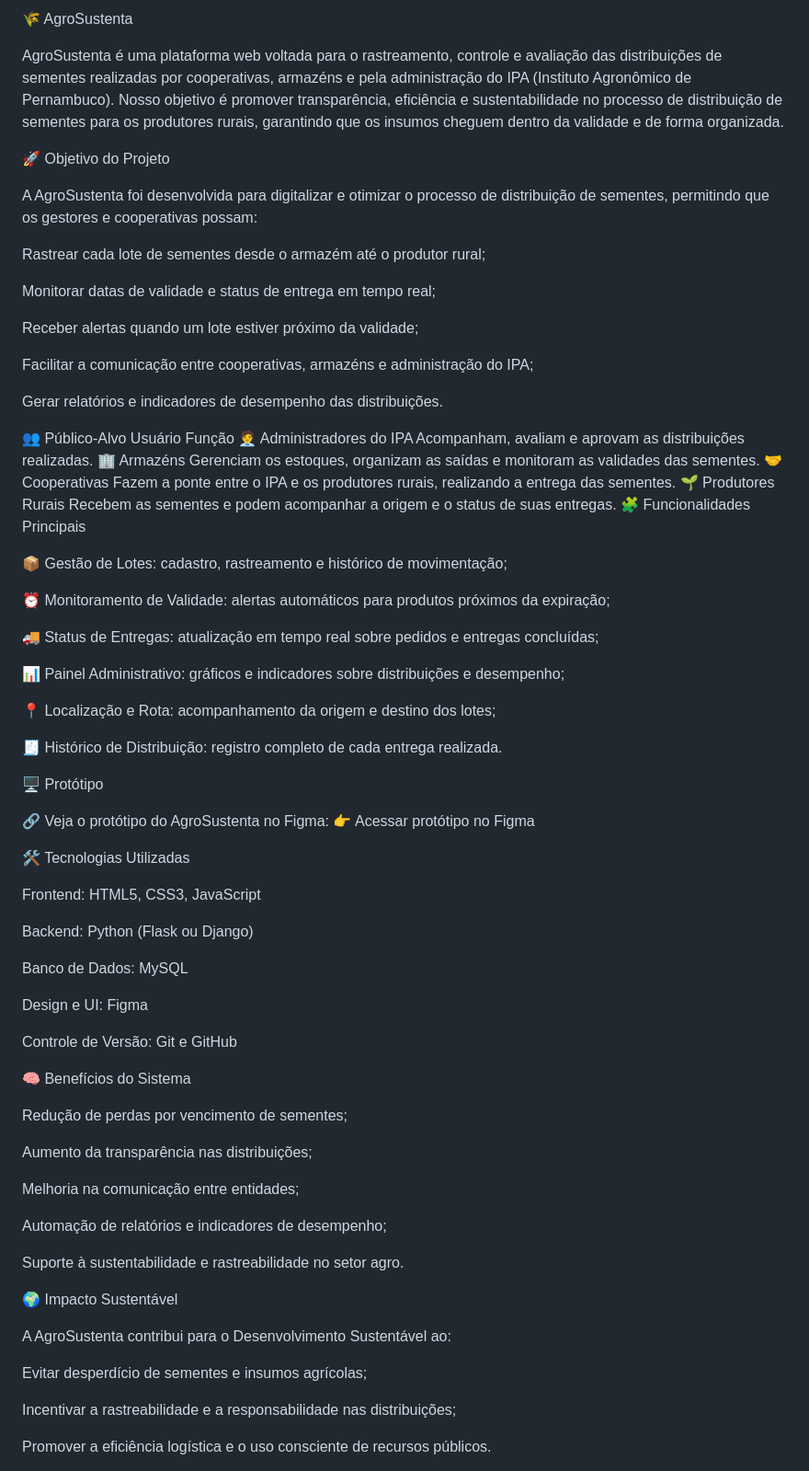
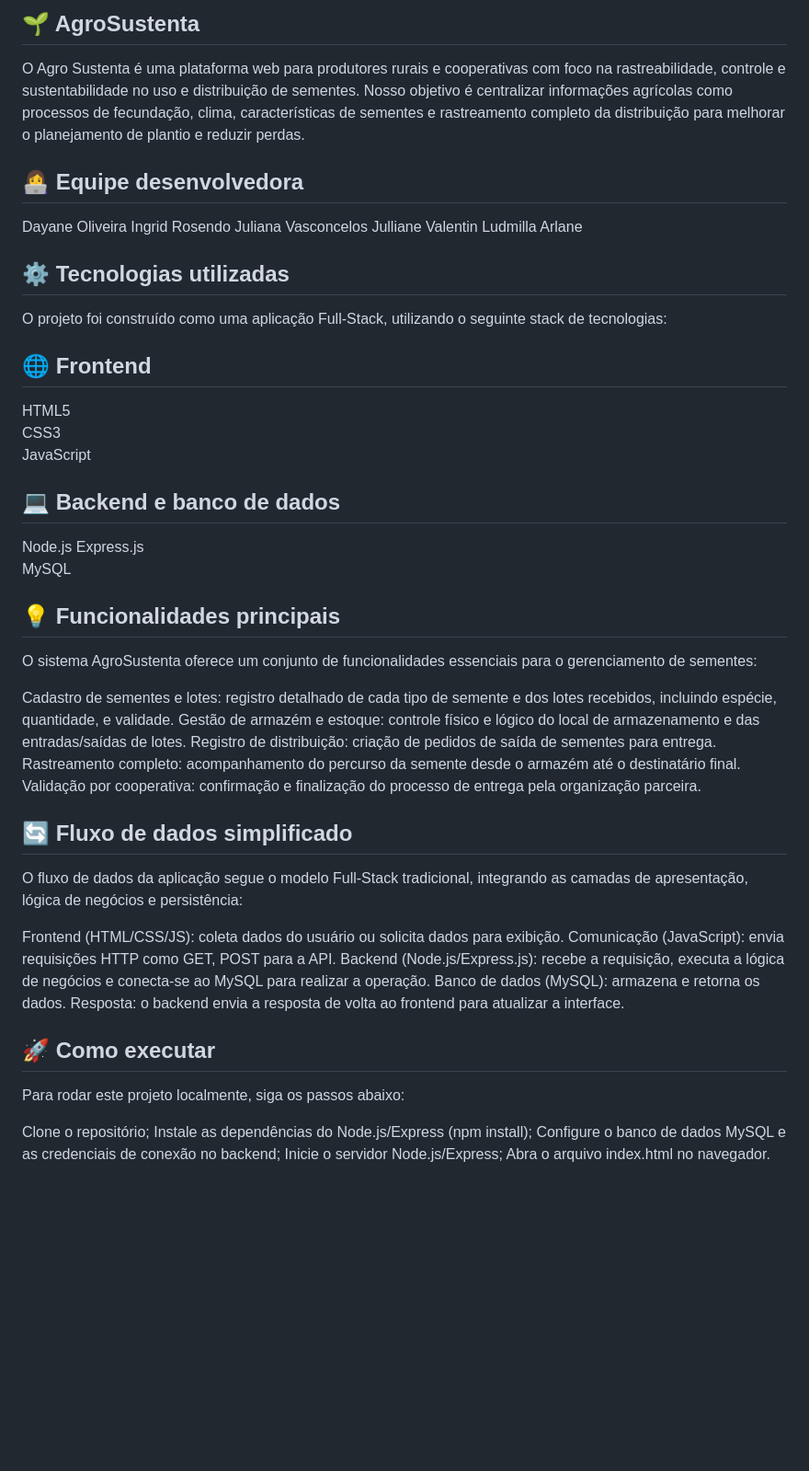
Before and after one commit to ingridisblr/AgroSustenta, a Markdown page: README.md, the part around one of its changes. Shown at 92% size. Drawn GitHub-style; blank space fills up the shorter version.

Commit message:
Revise README for clarity and organization
Updated README to enhance project description and structure.

```diff
--- a/README.md
+++ b/README.md
@@ -1,78 +1,60 @@
-🌾 AgroSustenta
+## 🌱 AgroSustenta
+O Agro Sustenta é uma plataforma web para produtores rurais e cooperativas com foco na rastreabilidade, controle e sustentabilidade no uso e distribuição de sementes. Nosso objetivo é centralizar informações agrícolas como processos de fecundação, clima, características de sementes e rastreamento completo da distribuição para melhorar o planejamento de plantio e reduzir perdas.
 
-AgroSustenta é uma plataforma web voltada para o rastreamento, controle e avaliação das distribuições de sementes realizadas por cooperativas, armazéns e pela administração do IPA (Instituto Agronômico de Pernambuco).
-Nosso objetivo é promover transparência, eficiência e sustentabilidade no processo de distribuição de sementes para os produtores rurais, garantindo que os insumos cheguem dentro da validade e de forma organizada.
 
-🚀 Objetivo do Projeto
 
-A AgroSustenta foi desenvolvida para digitalizar e otimizar o processo de distribuição de sementes, permitindo que os gestores e cooperativas possam:
+## 👩‍💻 Equipe desenvolvedora
+Dayane Oliveira
+Ingrid Rosendo
+Juliana Vasconcelos
+Julliane Valentin
+Ludmilla Arlane
 
-Rastrear cada lote de sementes desde o armazém até o produtor rural;
 
-Monitorar datas de validade e status de entrega em tempo real;
 
-Receber alertas quando um lote estiver próximo da validade;
+## ⚙️ Tecnologias utilizadas
+O projeto foi construído como uma aplicação Full-Stack, utilizando o seguinte stack de tecnologias:
 
-Facilitar a comunicação entre cooperativas, armazéns e administração do IPA;
+## 🌐 Frontend
+HTML5
+CSS3
+JavaScript
 
-Gerar relatórios e indicadores de desempenho das distribuições.
+## 💻 Backend e banco de dados
+Node.js
+Express.js
+MySQL
 
-👥 Público-Alvo
-Usuário	Função
-🧑‍💼 Administradores do IPA	Acompanham, avaliam e aprovam as distribuições realizadas.
-🏢 Armazéns	Gerenciam os estoques, organizam as saídas e monitoram as validades das sementes.
-🤝 Cooperativas	Fazem a ponte entre o IPA e os produtores rurais, realizando a entrega das sementes.
-🌱 Produtores Rurais	Recebem as sementes e podem acompanhar a origem e o status de suas entregas.
-🧩 Funcionalidades Principais
 
-📦 Gestão de Lotes: cadastro, rastreamento e histórico de movimentação;
 
-⏰ Monitoramento de Validade: alertas automáticos para produtos próximos da expiração;
+## 💡 Funcionalidades principais
+O sistema AgroSustenta oferece um conjunto de funcionalidades essenciais para o gerenciamento de sementes:
 
-🚚 Status de Entregas: atualização em tempo real sobre pedidos e entregas concluídas;
+Cadastro de sementes e lotes: registro detalhado de cada tipo de semente e dos lotes recebidos, incluindo espécie, quantidade, e validade.
+Gestão de armazém e estoque: controle físico e lógico do local de armazenamento e das entradas/saídas de lotes.
+Registro de distribuição: criação de pedidos de saída de sementes para entrega.
+Rastreamento completo: acompanhamento do percurso da semente desde o armazém até o destinatário final.
+Validação por cooperativa: confirmação e finalização do processo de entrega pela organização parceira.
 
-📊 Painel Administrativo: gráficos e indicadores sobre distribuições e desempenho;
 
-📍 Localização e Rota: acompanhamento da origem e destino dos lotes;
 
-🧾 Histórico de Distribuição: registro completo de cada entrega realizada.
+## 🔄 Fluxo de dados simplificado
+O fluxo de dados da aplicação segue o modelo Full-Stack tradicional, integrando as camadas de apresentação, lógica de negócios e persistência:
 
-🖥️ Protótipo
+Frontend (HTML/CSS/JS): coleta dados do usuário ou solicita dados para exibição.
+Comunicação (JavaScript): envia requisições HTTP como GET, POST para a API.
+Backend (Node.js/Express.js): recebe a requisição, executa a lógica de negócios e conecta-se ao MySQL para realizar a operação.
+Banco de dados (MySQL): armazena e retorna os dados.
+Resposta: o backend envia a resposta de volta ao frontend para atualizar a interface.
 
-🔗 Veja o protótipo do AgroSustenta no Figma:
-👉 Acessar protótipo no Figma
 
-🛠️ Tecnologias Utilizadas
 
-Frontend: HTML5, CSS3, JavaScript
+## 🚀 Como executar
+Para rodar este projeto localmente, siga os passos abaixo:
 
-Backend: Python (Flask ou Django)
+Clone o repositório;
+Instale as dependências do Node.js/Express (npm install);
+Configure o banco de dados MySQL e as credenciais de conexão no backend;
+Inicie o servidor Node.js/Express;
+Abra o arquivo index.html no navegador.
 
-Banco de Dados: MySQL
-
-Design e UI: Figma
-
-Controle de Versão: Git e GitHub
-
-🧠 Benefícios do Sistema
-
-Redução de perdas por vencimento de sementes;
-
-Aumento da transparência nas distribuições;
-
-Melhoria na comunicação entre entidades;
-
-Automação de relatórios e indicadores de desempenho;
-
-Suporte à sustentabilidade e rastreabilidade no setor agro.
-
-🌍 Impacto Sustentável
-
-A AgroSustenta contribui para o Desenvolvimento Sustentável ao:
-
-Evitar desperdício de sementes e insumos agrícolas;
-
-Incentivar a rastreabilidade e a responsabilidade nas distribuições;
-
-Promover a eficiência logística e o uso consciente de recursos públicos.
-
```
Also changed, not shown: other parts of README.md (+0 -46 lines).
